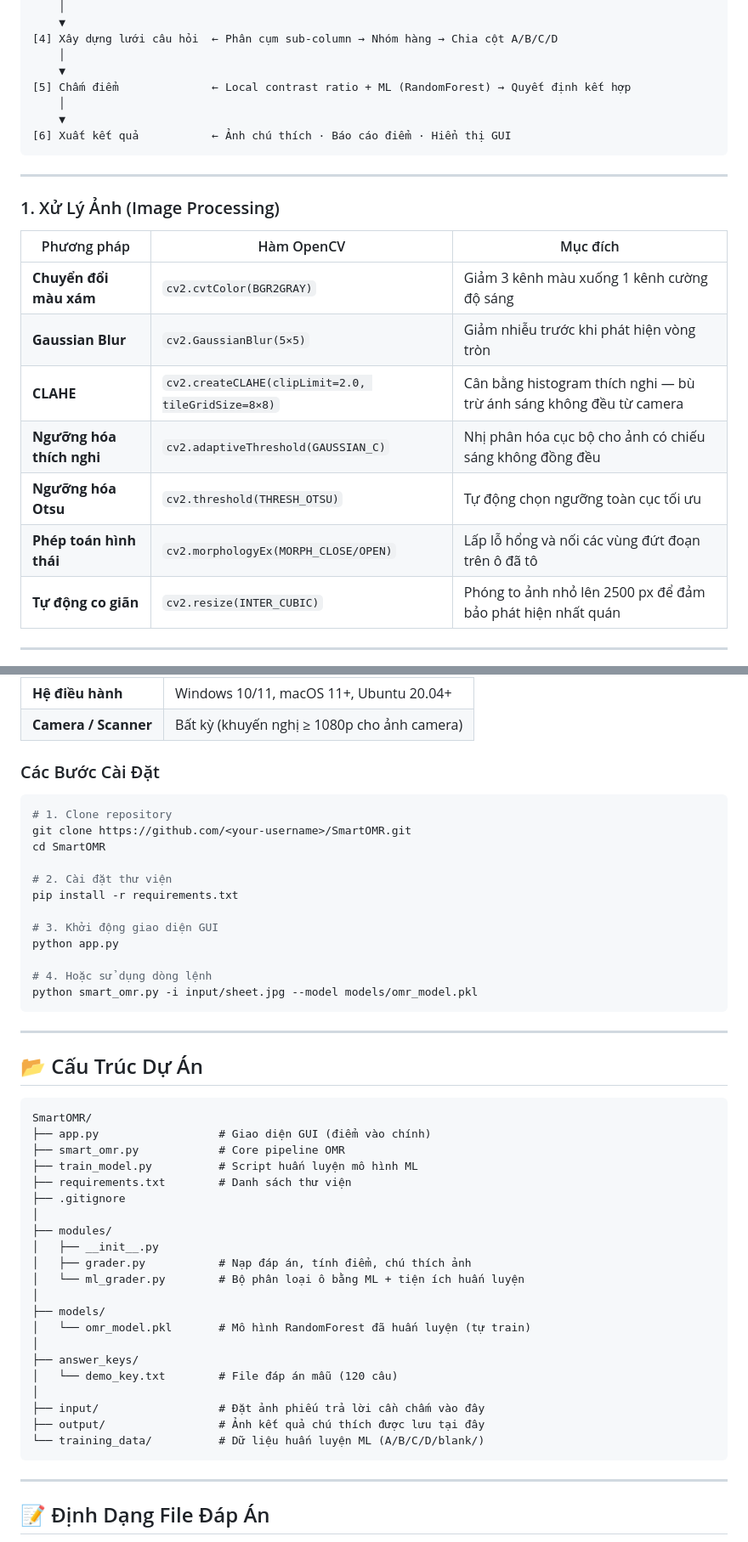
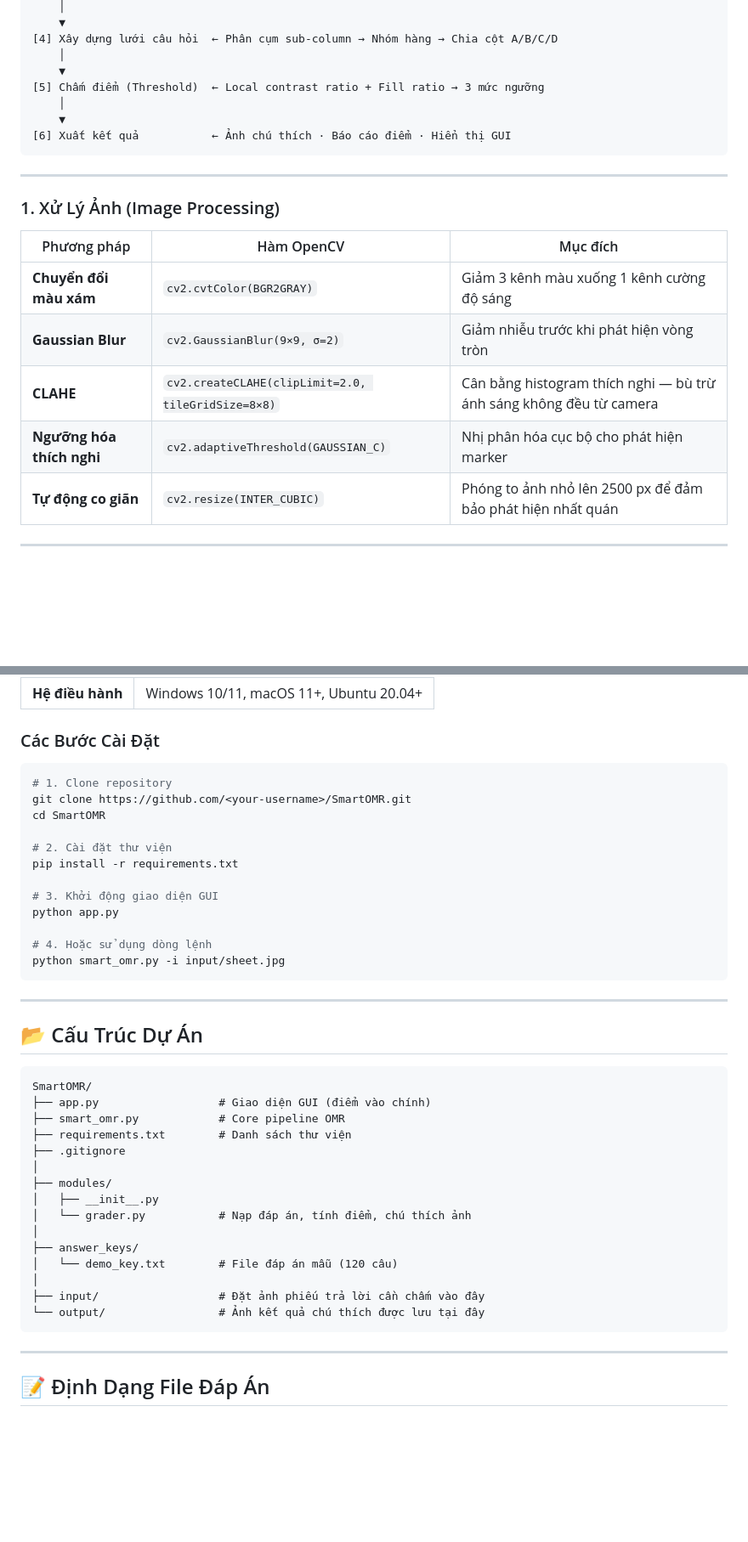
Before and after one commit to peaceful-fptu-k16/smartomr, a Markdown page: README.md, 2 parts joined by grey strips. Shown at 85% size. GitHub-like rendering; blank space fills up the shorter version.

````diff
--- a/README.md
+++ b/README.md
@@ -48,7 +46,7 @@
 [4] Xây dựng lưới câu hỏi  ← Phân cụm sub-column → Nhóm hàng → Chia cột A/B/C/D
     │
     ▼
-[5] Chấm điểm              ← Local contrast ratio + ML (RandomForest) → Quyết định kết hợp
+[5] Chấm điểm (Threshold)  ← Local contrast ratio + Fill ratio → 3 mức ngưỡng
     │
     ▼
 [6] Xuất kết quả           ← Ảnh chú thích · Báo cáo điểm · Hiển thị GUI
@@ -61,11 +59,9 @@
 | Phương pháp | Hàm OpenCV | Mục đích |
 |-------------|-----------|---------|
 | **Chuyển đổi màu xám** | `cv2.cvtColor(BGR2GRAY)` | Giảm 3 kênh màu xuống 1 kênh cường độ sáng |
-| **Gaussian Blur** | `cv2.GaussianBlur(5×5)` | Giảm nhiễu trước khi phát hiện vòng tròn |
+| **Gaussian Blur** | `cv2.GaussianBlur(9×9, σ=2)` | Giảm nhiễu trước khi phát hiện vòng tròn |
 | **CLAHE** | `cv2.createCLAHE(clipLimit=2.0, tileGridSize=8×8)` | Cân bằng histogram thích nghi — bù trừ ánh sáng không đều từ camera |
-| **Ngưỡng hóa thích nghi** | `cv2.adaptiveThreshold(GAUSSIAN_C)` | Nhị phân hóa cục bộ cho ảnh có chiếu sáng không đồng đều |
-| **Ngưỡng hóa Otsu** | `cv2.threshold(THRESH_OTSU)` | Tự động chọn ngưỡng toàn cục tối ưu |
-| **Phép toán hình thái** | `cv2.morphologyEx(MORPH_CLOSE/OPEN)` | Lấp lỗ hổng và nối các vùng đứt đoạn trên ô đã tô |
+| **Ngưỡng hóa thích nghi** | `cv2.adaptiveThreshold(GAUSSIAN_C)` | Nhị phân hóa cục bộ cho phát hiện marker |
 | **Tự động co giãn** | `cv2.resize(INTER_CUBIC)` | Phóng to ảnh nhỏ lên 2500 px để đảm bảo phát hiện nhất quán |
 
 ---
@@ -133,5 +120,4 @@
 | **Hệ điều hành** | Windows 10/11, macOS 11+, Ubuntu 20.04+ |
-| **Camera / Scanner** | Bất kỳ (khuyến nghị ≥ 1080p cho ảnh camera) |
 
 ### Các Bước Cài Đặt
 
@@ -147,7 +133,7 @@ pip install -r requirements.txt
 python app.py
 
 # 4. Hoặc sử dụng dòng lệnh
-python smart_omr.py -i input/sheet.jpg --model models/omr_model.pkl
+python smart_omr.py -i input/sheet.jpg
 ```
 
 ---
@@ -158,24 +144,18 @@ python smart_omr.py -i input/sheet.jpg --model models/omr_model.pkl
 SmartOMR/
 ├── app.py                  # Giao diện GUI (điểm vào chính)
 ├── smart_omr.py            # Core pipeline OMR
-├── train_model.py          # Script huấn luyện mô hình ML
 ├── requirements.txt        # Danh sách thư viện
 ├── .gitignore
 │
 ├── modules/
 │   ├── __init__.py
-│   ├── grader.py           # Nạp đáp án, tính điểm, chú thích ảnh
-│   └── ml_grader.py        # Bộ phân loại ô bằng ML + tiện ích huấn luyện
-│
-├── models/
-│   └── omr_model.pkl       # Mô hình RandomForest đã huấn luyện (tự train)
+│   └── grader.py           # Nạp đáp án, tính điểm, chú thích ảnh
 │
 ├── answer_keys/
 │   └── demo_key.txt        # File đáp án mẫu (120 câu)
 │
 ├── input/                  # Đặt ảnh phiếu trả lời cần chấm vào đây
-├── output/                 # Ảnh kết quả chú thích được lưu tại đây
-└── training_data/          # Dữ liệu huấn luyện ML (A/B/C/D/blank/)
+└── output/                 # Ảnh kết quả chú thích được lưu tại đây
 ```
 
 ---
````
Also changed, not shown: other parts of README.md (+27 -61 lines).
